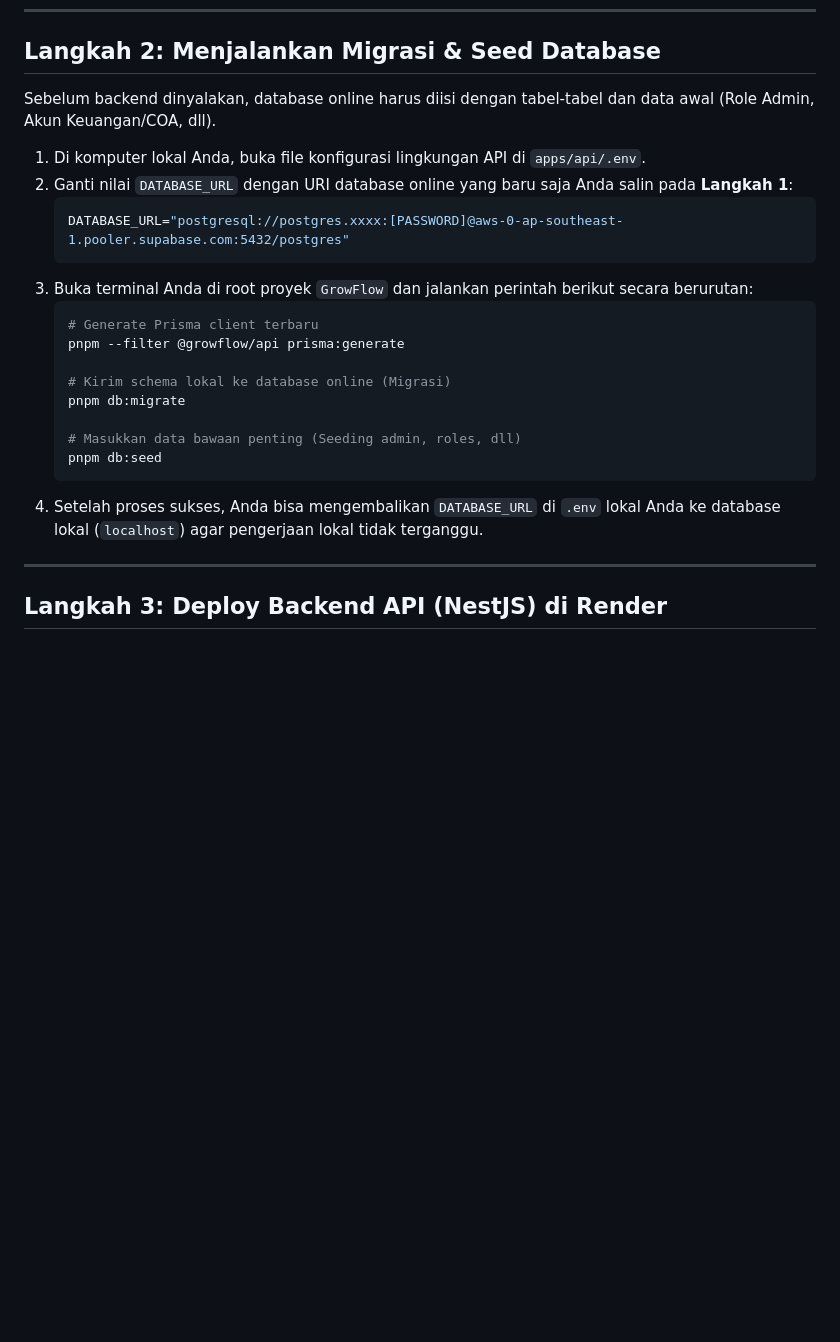
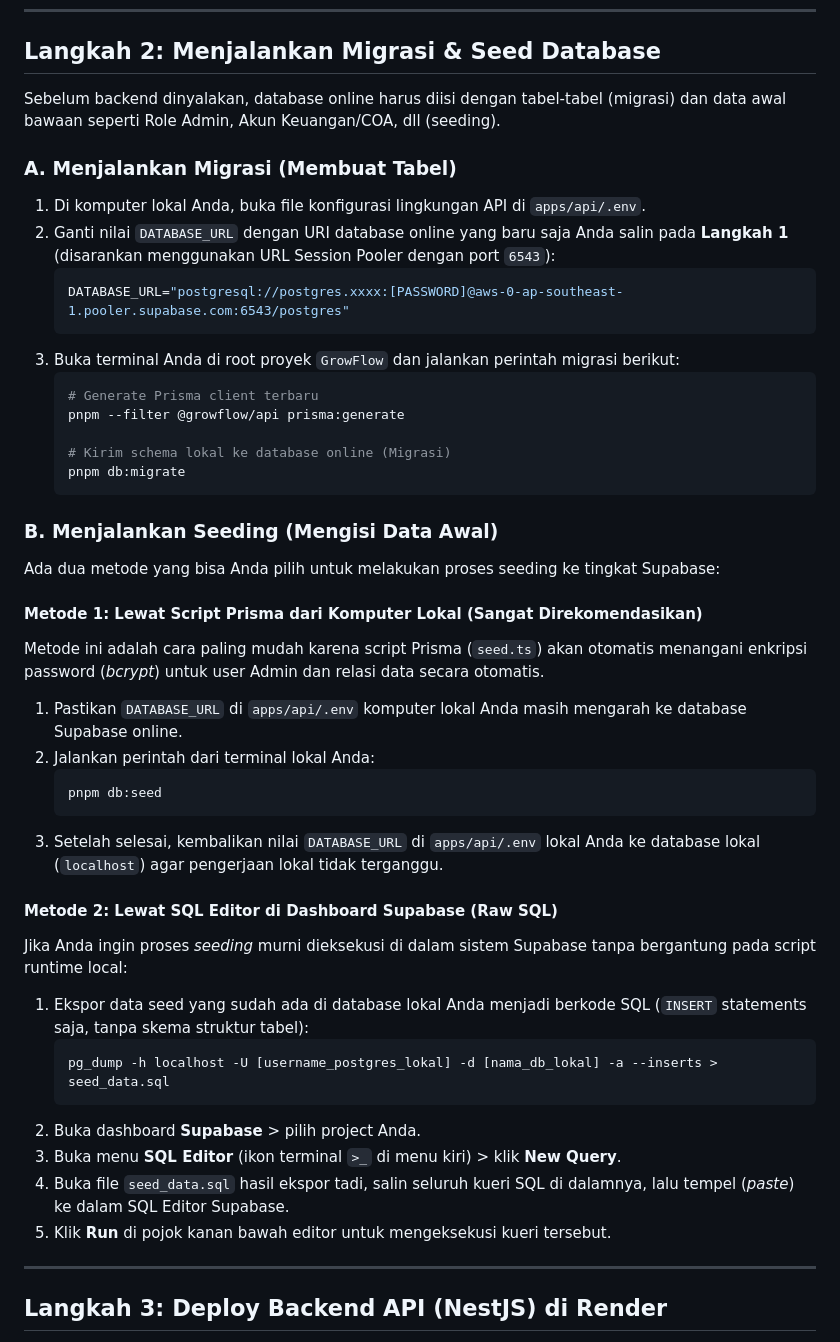
Before and after one commit to bagususwanto/GrowFlow, a Markdown page: docs/DEPLOYMENT.md, the part around the change. Rendered like a GitHub page; blank space fills up the shorter version.

Commit message:
docs: update deployment guide with detailed migration and seeding instructions

````diff
--- a/docs/DEPLOYMENT.md
+++ b/docs/DEPLOYMENT.md
@@ -44,25 +44,47 @@ Karena Render Free Tier membatasi masa aktif database gratis hanya selama 90 har
 ---
 
 ## Langkah 2: Menjalankan Migrasi & Seed Database
-Sebelum backend dinyalakan, database online harus diisi dengan tabel-tabel dan data awal (Role Admin, Akun Keuangan/COA, dll).
+Sebelum backend dinyalakan, database online harus diisi dengan tabel-tabel (migrasi) dan data awal bawaan seperti Role Admin, Akun Keuangan/COA, dll (seeding).
 
+### A. Menjalankan Migrasi (Membuat Tabel)
 1. Di komputer lokal Anda, buka file konfigurasi lingkungan API di `apps/api/.env`.
-2. Ganti nilai `DATABASE_URL` dengan URI database online yang baru saja Anda salin pada **Langkah 1**:
+2. Ganti nilai `DATABASE_URL` dengan URI database online yang baru saja Anda salin pada **Langkah 1** (disarankan menggunakan URL Session Pooler dengan port `6543`):
    ```env
-   DATABASE_URL="postgresql://postgres.xxxx:[PASSWORD]@aws-0-ap-southeast-1.pooler.supabase.com:5432/postgres"
+   DATABASE_URL="postgresql://postgres.xxxx:[PASSWORD]@aws-0-ap-southeast-1.pooler.supabase.com:6543/postgres"
    ```
-3. Buka terminal Anda di root proyek `GrowFlow` dan jalankan perintah berikut secara berurutan:
+3. Buka terminal Anda di root proyek `GrowFlow` dan jalankan perintah migrasi berikut:
    ```bash
    # Generate Prisma client terbaru
    pnpm --filter @growflow/api prisma:generate
 
    # Kirim schema lokal ke database online (Migrasi)
    pnpm db:migrate
+   ```
 
-   # Masukkan data bawaan penting (Seeding admin, roles, dll)
+### B. Menjalankan Seeding (Mengisi Data Awal)
+Ada dua metode yang bisa Anda pilih untuk melakukan proses seeding ke tingkat Supabase:
+
+#### Metode 1: Lewat Script Prisma dari Komputer Lokal (Sangat Direkomendasikan)
+Metode ini adalah cara paling mudah karena script Prisma (`seed.ts`) akan otomatis menangani enkripsi password (*bcrypt*) untuk user Admin dan relasi data secara otomatis.
+
+1. Pastikan `DATABASE_URL` di `apps/api/.env` komputer lokal Anda masih mengarah ke database Supabase online.
+2. Jalankan perintah dari terminal lokal Anda:
+   ```bash
    pnpm db:seed
    ```
-4. Setelah proses sukses, Anda bisa mengembalikan `DATABASE_URL` di `.env` lokal Anda ke database lokal (`localhost`) agar pengerjaan lokal tidak terganggu.
+3. Setelah selesai, kembalikan nilai `DATABASE_URL` di `apps/api/.env` lokal Anda ke database lokal (`localhost`) agar pengerjaan lokal tidak terganggu.
+
+#### Metode 2: Lewat SQL Editor di Dashboard Supabase (Raw SQL)
+Jika Anda ingin proses *seeding* murni dieksekusi di dalam sistem Supabase tanpa bergantung pada script runtime local:
+
+1. Ekspor data seed yang sudah ada di database lokal Anda menjadi berkode SQL (`INSERT` statements saja, tanpa skema struktur tabel):
+   ```bash
+   pg_dump -h localhost -U [username_postgres_lokal] -d [nama_db_lokal] -a --inserts > seed_data.sql
+   ```
+2. Buka dashboard **Supabase** > pilih project Anda.
+3. Buka menu **SQL Editor** (ikon terminal `>_` di menu kiri) > klik **New Query**.
+4. Buka file `seed_data.sql` hasil ekspor tadi, salin seluruh kueri SQL di dalamnya, lalu tempel (*paste*) ke dalam SQL Editor Supabase.
+5. Klik **Run** di pojok kanan bawah editor untuk mengeksekusi kueri tersebut.
 
 ---
 
````
